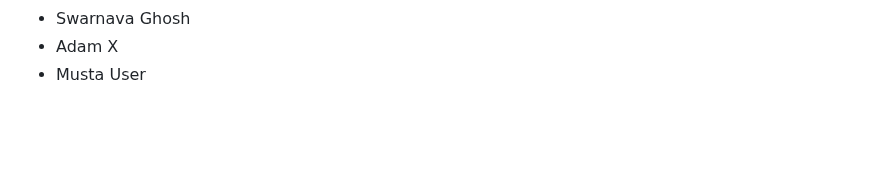
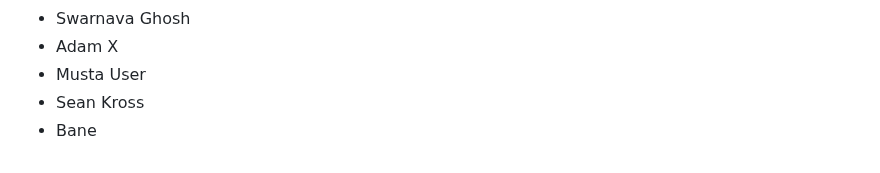
Before and after one commit to seankross/the-unix-workbench, a Markdown page: guestbook.md, the part around the change. Rendered like a GitHub page; blank space fills up the shorter version.

Commit message:
added my name to guestbook.md

```diff
--- a/guestbook.md
+++ b/guestbook.md
@@ -874,3 +874,5 @@
 - Swarnava Ghosh
 - Adam X
 - Musta User
+- Sean Kross
+- Bane
```
